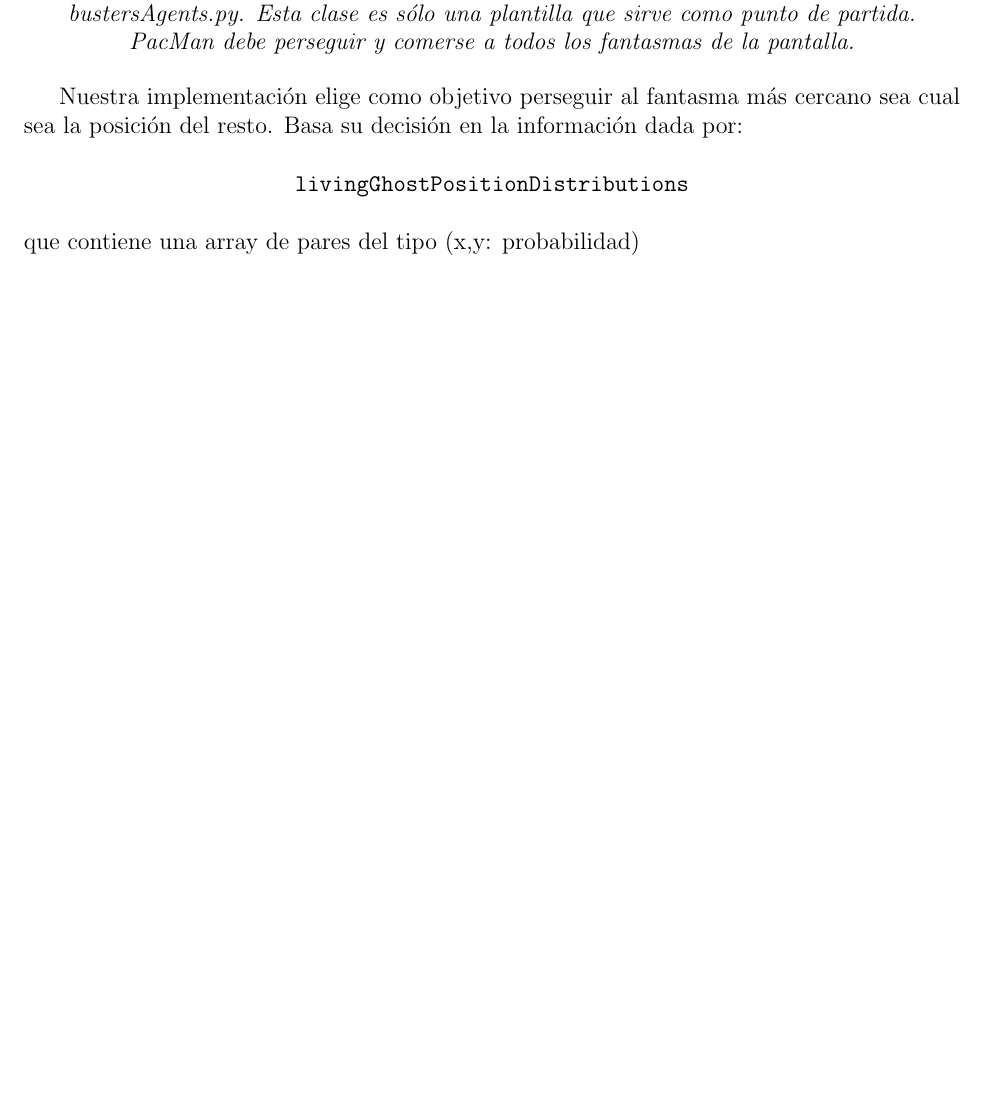
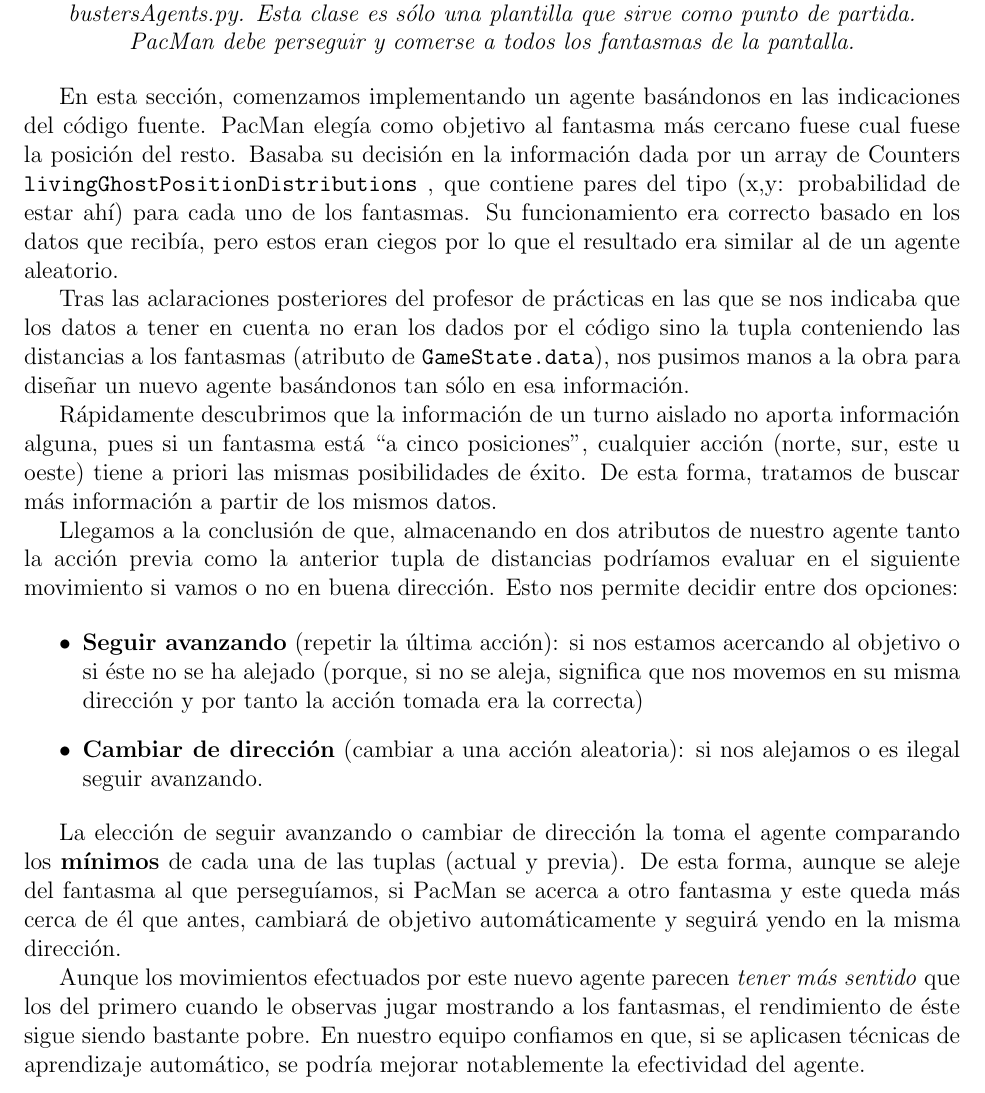
Before and after one commit to alexrs/machine-learning-uc3m, a LaTeX document (report/report.tex): part of page 8 of 9, cut so that both start at the same text, the shorter picture padded with empty space. Compiled offline with pdfLaTeX.

Commit message:
Question 6 answered in report

```diff
--- a/report/report.tex
+++ b/report/report.tex
@@ -281,12 +281,52 @@ punto de partida. PacMan debe perseguir y comerse a todos los fantasmas de la
 pantalla.}
 \end{center}
 
-Nuestra implementación elige como objetivo perseguir al fantasma más cercano
-sea cual sea la posición del resto. Basa su decisión en la información dada
-por:\\ \\
-\centerline{\texttt{livingGhostPositionDistributions}}
-\\ \\que contiene una array de pares del tipo (x,y: probabilidad)
+En esta sección, comenzamos implementando un agente basándonos en las
+indicaciones del código fuente. PacMan elegía como objetivo al fantasma más
+cercano fuese cual fuese la posición del resto. Basaba su decisión en la
+información dada por un array de Counters \texttt{livingGhostPositionDistributions}
+, que contiene pares del tipo (x,y: probabilidad de estar ahí) para cada uno de
+los fantasmas. Su funcionamiento era correcto basado en los datos que recibía,
+pero estos eran ciegos por lo que el resultado era similar al de un agente
+aleatorio.
 
+Tras las aclaraciones posteriores del profesor de prácticas en las que se nos
+indicaba que los datos a tener en cuenta no eran los dados por el código sino
+la tupla conteniendo las distancias a los fantasmas (atributo de
+\texttt{GameState.data}), nos pusimos manos a la obra para diseñar un nuevo
+agente basándonos tan sólo en esa información.
+
+Rápidamente descubrimos que la información de un turno aislado no aporta
+información alguna, pues si un fantasma está ``a cinco posiciones'', cualquier
+acción (norte, sur, este u oeste) tiene a priori las mismas posibilidades de
+éxito. De esta forma, tratamos de buscar más información a partir de los mismos
+datos.
+
+Llegamos a la conclusión de que, almacenando en dos atributos de nuestro agente
+tanto la acción previa como la anterior tupla de distancias podríamos evaluar
+en el siguiente movimiento si vamos o no en buena dirección. Esto nos permite
+decidir entre dos opciones:
+
+\begin{itemize}
+    \item \textbf{Seguir avanzando} (repetir la última acción): si nos estamos
+    acercando al objetivo o si éste no se ha alejado (porque, si no se aleja,
+    significa que nos movemos en su misma dirección y por tanto la acción
+    tomada era la correcta)
+    \item \textbf{Cambiar de dirección} (cambiar a una acción aleatoria): si
+    nos alejamos o es ilegal seguir avanzando.
+\end{itemize}
+
+La elección de seguir avanzando o cambiar de dirección la toma el agente
+comparando los \textbf{mínimos} de cada una de las tuplas (actual y previa). De
+esta forma, aunque se aleje del fantasma al que perseguíamos, si PacMan se
+acerca a otro fantasma y este queda más cerca de él que antes, cambiará de
+objetivo automáticamente y seguirá yendo en la misma dirección.
+
+Aunque los movimientos efectuados por este nuevo agente parecen \emph{tener más
+sentido} que los del primero cuando le observas jugar mostrando a los fantasmas,
+el rendimiento de éste sigue siendo bastante pobre. En nuestro equipo confiamos
+en que, si se aplicasen técnicas de aprendizaje automático, se podría mejorar
+notablemente la efectividad del agente.
 
 \newpage
 \begin{center}
```
Also changed, not shown: report/report.pdf, 2 other files.
